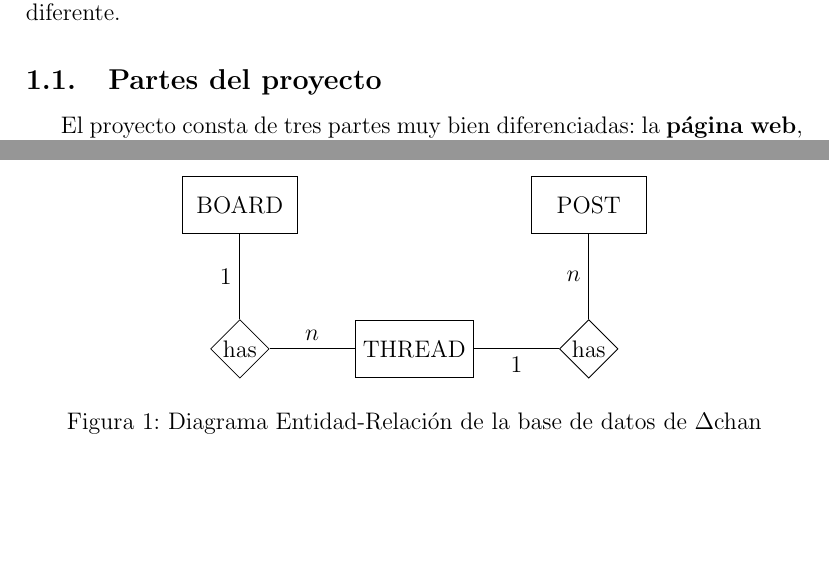
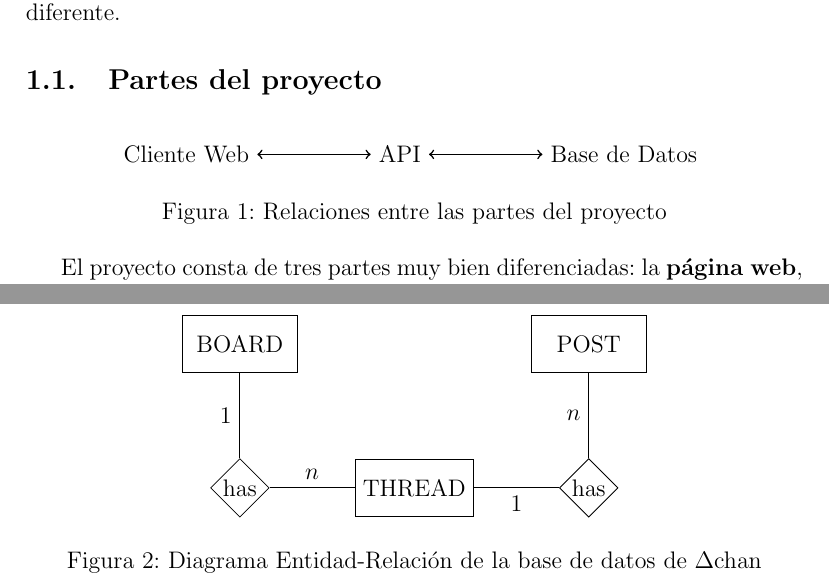
Before and after one commit to 1noro/dam2-proyecto-final, a LaTeX document (proyecto.tex): two parts of pages 4 and 6 of 11 before the commit and two parts of pages 4 and 7 of 12 after it, joined at a grey line, cut so that both start at the same text, the shorter picture padded with empty space. Compiled offline with pdfLaTeX.

Commit message:
agregado esquema de las partes del proyecto

```diff
--- a/proyecto.tex
+++ b/proyecto.tex
@@ -64,30 +64,22 @@
 
     \subsection{Partes del proyecto}
 
-    % \begin{itemize}
-    %     \item Frontend
-    %     \begin{itemize}
-    %         \item Página web
-    %     \end{itemize}
-    %     \item Backend
-    %     \begin{itemize}
-    %         \item API
-    %         \item Base de datos
-    %     \end{itemize}
-    % \end{itemize}
-
-    % \begin{figure}[ht]
-    %     \centering
-    %     \begin{tikzpicture}[node distance=2.0cm]
-    %         \node (A) at (0, 0) {A};
-    %         \node (B) at (1, 1) {B};
-    %         \node (C) at (2, 1.5) {C};
-    %         \node (D) at (3, 0) {D};
-    %         \draw[->, to path={-| (\tikztotarget)}] (A) edge (B) (B) edge (C) (C) edge (D);
-    %     \end{tikzpicture}
-    %     \caption{Relaciones entre las partes del proyecto}
-    %     \label{project:schema}
-    % \end{figure}
+    \begin{figure}[ht]
+        \centering
+        % para poder usar > y < en el draw
+        % (https://tex.stackexchange.com/questions/166772/problem-with-babel-and-tikz-using-draw)
+        \shorthandoff{>}\shorthandoff{<}
+        \begin{tikzpicture}[node distance=2.0cm]
+            \node (A) {Cliente Web};
+            \node (B) [right=of A] {API};
+            \node (C) [right=of B] {Base de Datos};
+            \draw[<->, thick] (A) -- (B);
+            \draw[<->, thick] (B) -- (C);
+        \end{tikzpicture}
+        \shorthandon{>}\shorthandon{<}
+        \caption{Relaciones entre las partes del proyecto}
+        \label{project:schema}
+    \end{figure}
 
     El proyecto consta de tres partes muy bien diferenciadas: la \textbf{página web}, la cual constituye el \textit{frontend}, desarrollada utilizando \emph{HTML5}, \emph{CSS3} y \emph{ECMAScript 6} (\emph{JavaScript}), es la encargada de lidiar cara a cara con el usuario final, mostrar los resultados de las llamadas a la \emph{API} y distribuir esas respuestas adecuadamente en la interfaz gráfica (\emph{GUI}); la \emph{\textbf{API}}, una de las dos partes del \textit{backend}, desarrollada utilizando el lenguaje \emph{Rust} para garantizar una mayor eficiencia en la respuesta, es la intermediaria entre la web y los datos almacenados, ofreciendo un estándar a la hora de consultar y modificar la información ofrecida por los usuarios; y la segunda parte del \textit{backend} es la \textbf{base de datos}, corriendo sobre un servidor \emph{MariaDB}, almacenará todos los datos de la aplicación en tablas relacionadas para poder acceder a ellos de la manera mas eficiente posible, garantizando siempre la integridad y la alta disponibilidad de los mismos.
 
```
Also changed, not shown: proyecto.pdf.
